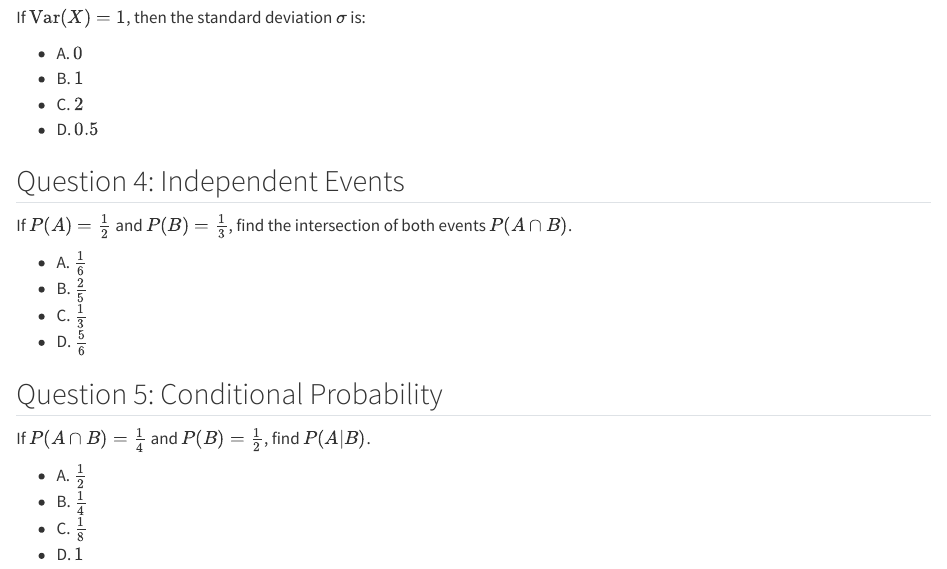
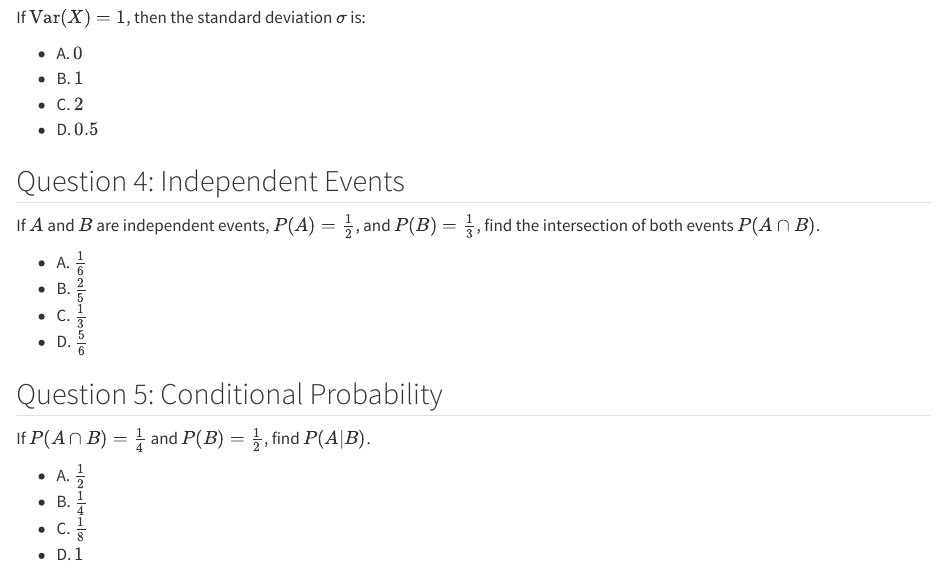
Before and after one commit to karsten-kohler/msc_economics_starter_kit, a Quarto document (stats-quiz.qmd): the page in a window 1100 px wide, from 820 px down. Rendered offline with R 4.5, knitr and Pandoc in place of Quarto, with nearby package versions.

Commit message:
Clarify independence assumption in stats quiz Q4
State explicitly that A and B are independent events rather than
relying on the section heading, so the intersection P(A∩B) can be
computed from P(A) and P(B) alone. Re-rendered docs output.

Co-Authored-By: Claude Sonnet 5 <noreply@anthropic.com>

```diff
--- a/stats-quiz.qmd
+++ b/stats-quiz.qmd
@@ -40,7 +40,7 @@ If $\mathrm{Var}(X)=1$, then the standard deviation $\sigma$ is:
 
 ## Question 4: Independent Events
 
-If $P(A)=\frac{1}{2}$ and $P(B)=\frac{1}{3}$, find the intersection of both events $P(A\cap B)$.
+If $A$ and $B$ are independent events, $P(A)=\frac{1}{2}$, and $P(B)=\frac{1}{3}$, find the intersection of both events $P(A\cap B)$.
 
 - A. $\frac{1}{6}$
 - B. $\frac{2}{5}$
```
Also changed, not shown: docs/search.json, 3 other files.
